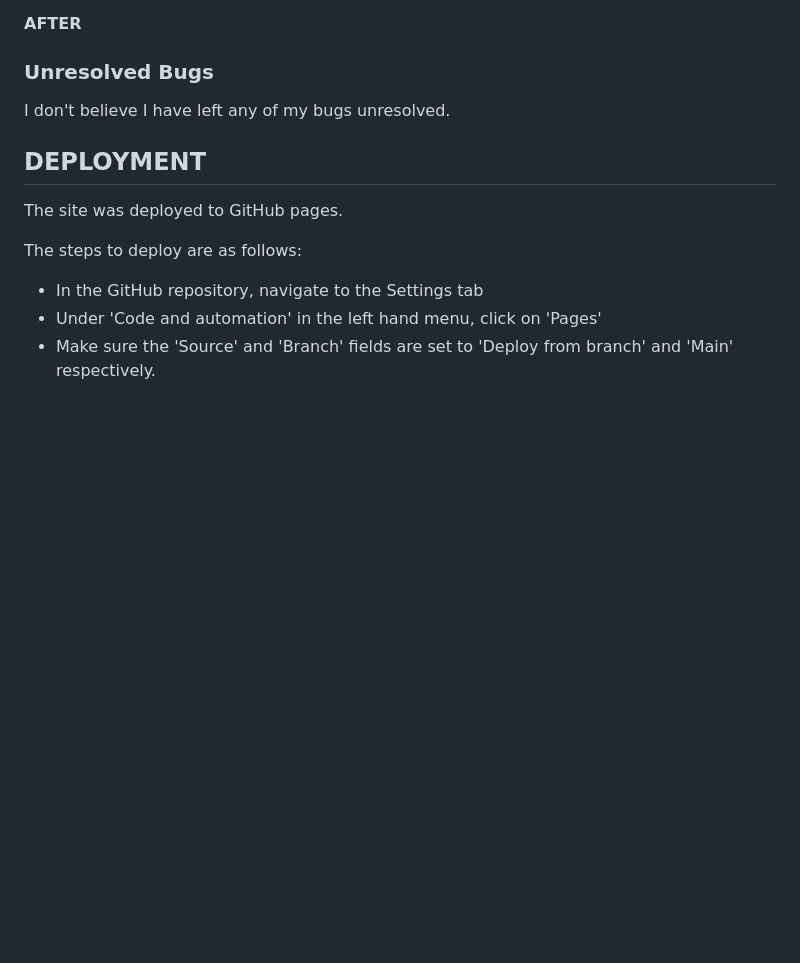
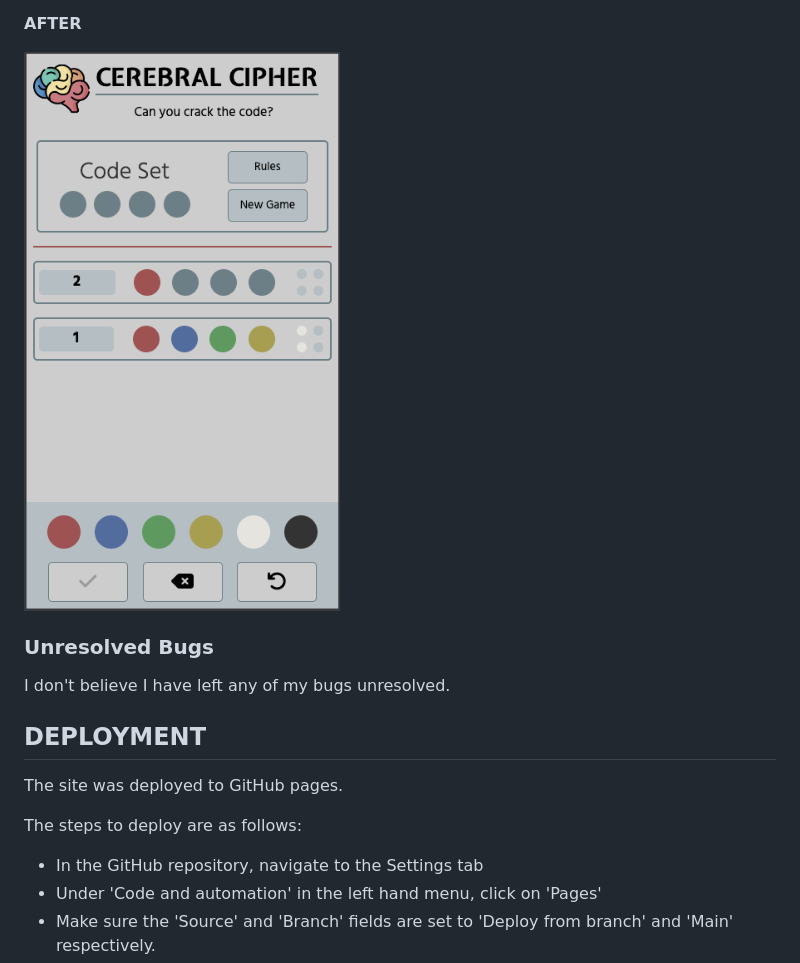
Before and after one commit to EvitaKnits/cerebral-cipher, a Markdown page: README.md, the part around the change printed below. GitHub-like rendering; pictures changed too: documentation/bug-one-fixed.png (added); blank space fills up the shorter version.

Commit message:
Add the 'after' screenshot and the commit links to my bug one info in the readme file

```diff
--- a/README.md
+++ b/README.md
@@ -192,6 +192,8 @@ In my investigation, I found that the line of code I had intended to perform thi
 
 
 **AFTER**
+
+![Bug One Fixed](documentation/bug-one-fixed.png)
 
 ### Unresolved Bugs
 
```
Also changed, not shown: other parts of README.md (+1 -1 lines).
